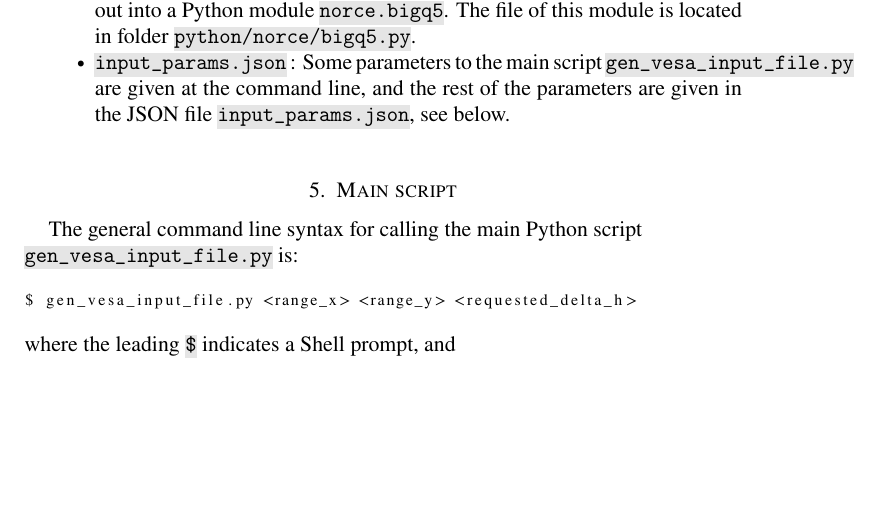
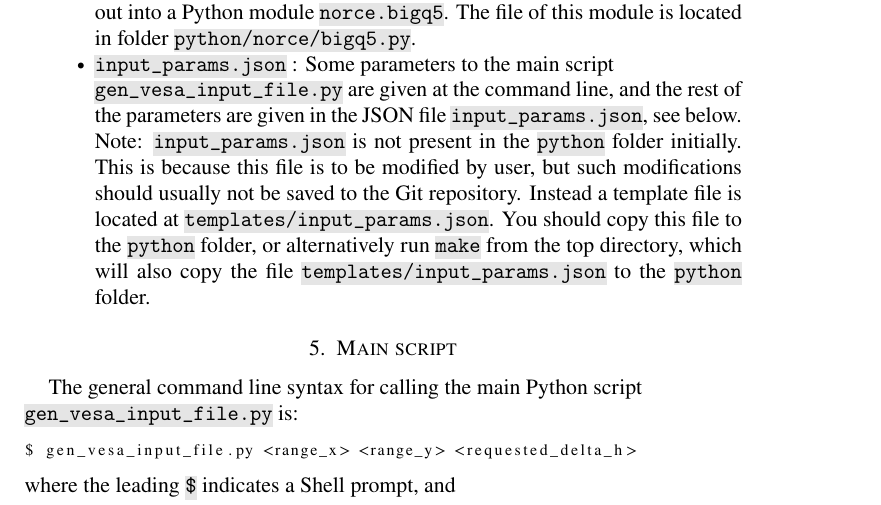
Before and after one commit to NORCE-Energy/bigq5_vesa, a LaTeX paper (latex/main/main.tex): part of page 2 of 4, cut so that both start at the same text, the shorter picture padded with empty space. Compiled offline with pdfLaTeX.

Commit message:
Updated documentation on input_params.json.
Updated the documentation in main.tex to reflect the change in commit
f2e02480c: The user should initially copy the template file
templates/input_param.json to the python folder.

```diff
--- a/latex/main/main.tex
+++ b/latex/main/main.tex
@@ -123,9 +123,16 @@ The Python scripts and modules are located in the folder \hltexttt{python}:
 \item The part of the code that generates a single realization has been
   separated out into a Python module \pythonModule{norce.bigq5}. The file of
   this module is located in folder \hltexttt{python/norce/bigq5.py}.
-\item \jsonInputParamFile{} : Some parameters to the main script
+\item \jsonInputParamFile{} : Some parameters to the main script\\
   \mainScriptKJ{} are given at the command line, and the rest of the
-  parameters are given in the JSON file \jsonInputParamFile{}, see below.
+  parameters are given in the JSON file \jsonInputParamFile{}, see
+  below. Note: \jsonInputParamFile{} is not present in the \hltexttt{python} folder
+  initially. This is because this file is to be modified by user, but such
+  modifications should usually not be saved to the Git repository. Instead a template
+  file is located at \hltexttt{templates/input\_params.json}. You should copy
+  this file to the \hltexttt{python} folder, or alternatively
+  run \shellCommand{make} from the top directory, which will also copy the file
+  \hltexttt{templates/input\_params.json} to the \hltexttt{python} folder.
 \end{itemize}
 
 \section{Main script}
```
